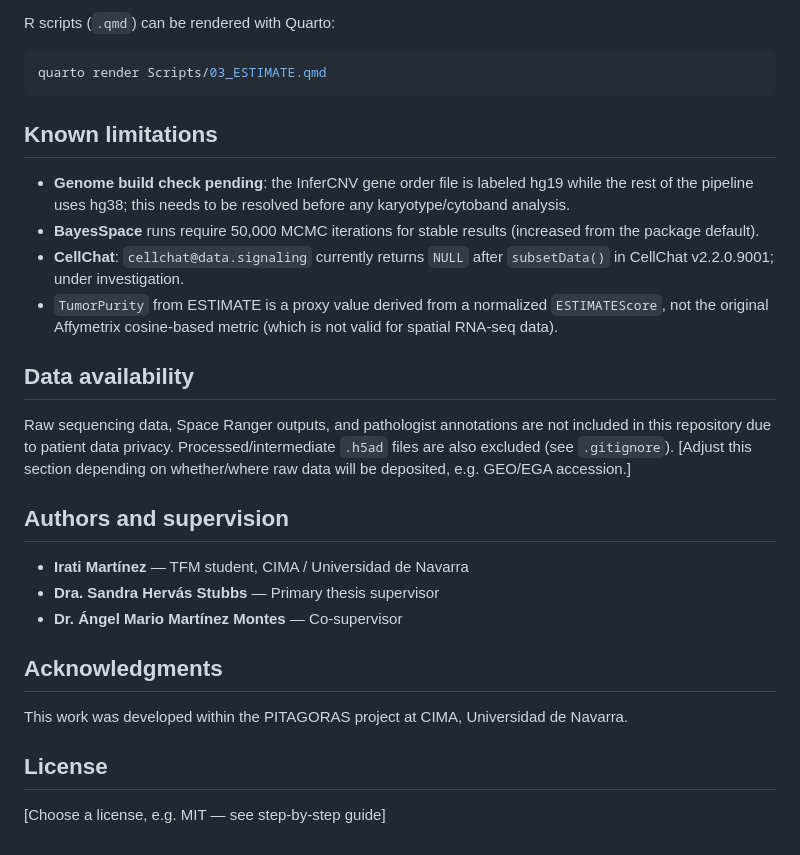
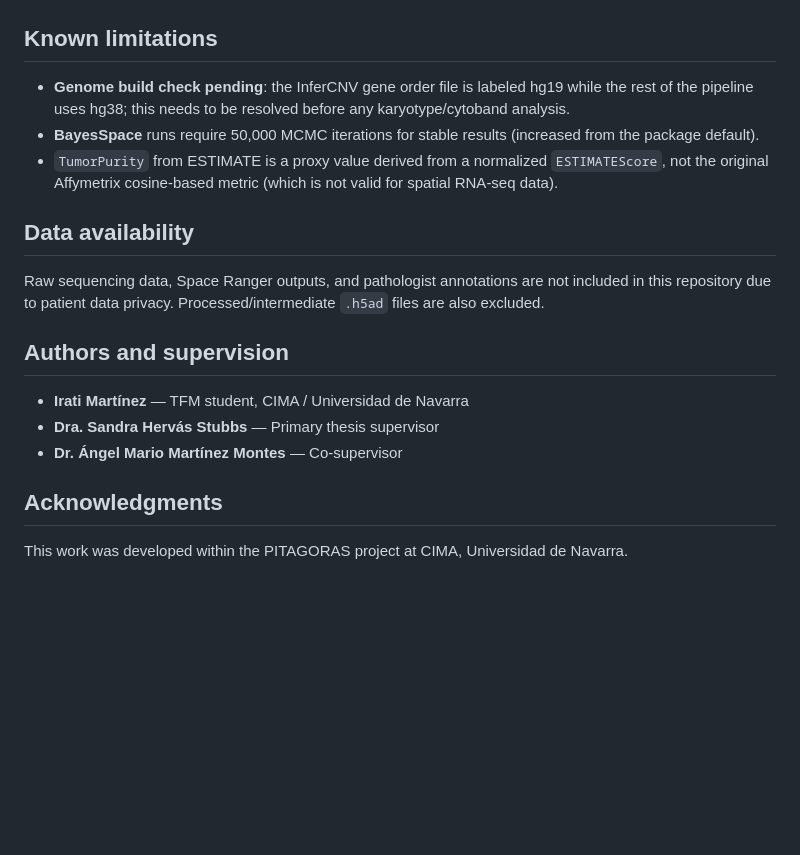
Before and after one commit to imartinezle/Master-s-Thesis, a Markdown page: README.md, the part around one of its changes. Drawn GitHub-style; blank space fills up the shorter version.

````diff
--- a/README.md
+++ b/README.md
@@ -84,20 +87,14 @@ jupyter nbconvert --to notebook --execute Scripts/01_Filtrado_normalizado.ipynb
 
-R scripts (`.qmd`) can be rendered with Quarto:
-
-```bash
-quarto render Scripts/03_ESTIMATE.qmd
-```
 
 ## Known limitations
 
 - **Genome build check pending**: the InferCNV gene order file is labeled hg19 while the rest of the pipeline uses hg38; this needs to be resolved before any karyotype/cytoband analysis.
 - **BayesSpace** runs require 50,000 MCMC iterations for stable results (increased from the package default).
-- **CellChat**: `cellchat@data.signaling` currently returns `NULL` after `subsetData()` in CellChat v2.2.0.9001; under investigation.
 - `TumorPurity` from ESTIMATE is a proxy value derived from a normalized `ESTIMATEScore`, not the original Affymetrix cosine-based metric (which is not valid for spatial RNA-seq data).
 
 ## Data availability
 
-Raw sequencing data, Space Ranger outputs, and pathologist annotations are not included in this repository due to patient data privacy. Processed/intermediate `.h5ad` files are also excluded (see `.gitignore`). [Adjust this section depending on whether/where raw data will be deposited, e.g. GEO/EGA accession.]
+Raw sequencing data, Space Ranger outputs, and pathologist annotations are not included in this repository due to patient data privacy. Processed/intermediate `.h5ad` files are also excluded.
 
 ## Authors and supervision
 
@@ -108,7 +105,3 @@ Raw sequencing data, Space Ranger outputs, and pathologist annotations are not i
 ## Acknowledgments
 
 This work was developed within the PITAGORAS project at CIMA, Universidad de Navarra.
-
-## License
-
-[Choose a license, e.g. MIT — see step-by-step guide]
````
Also changed, not shown: other parts of README.md (+7 -4 lines).
